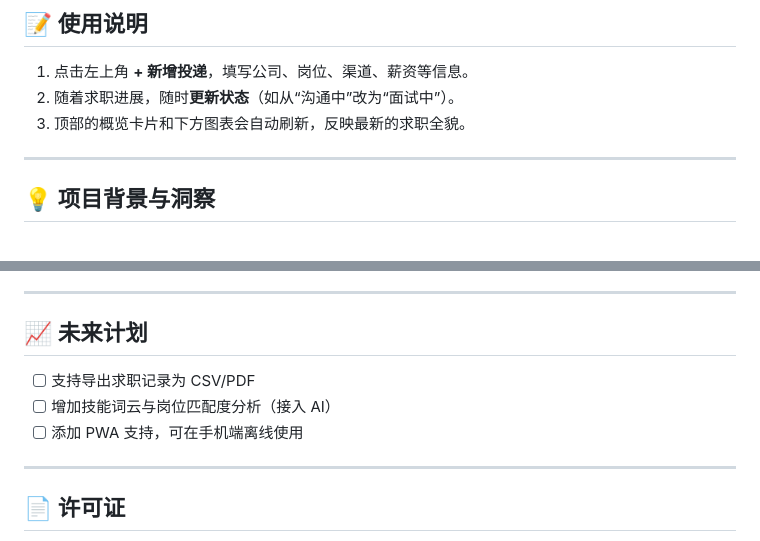
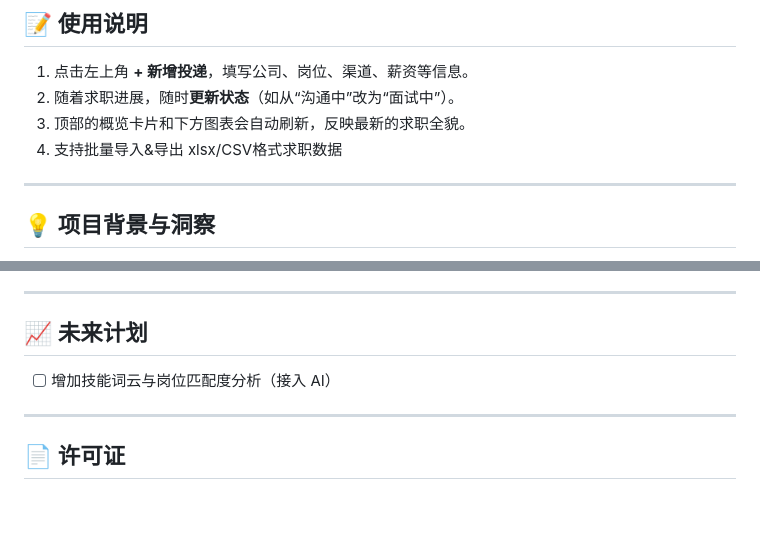
Before and after one commit to Yuwannn122/Yuwannn.github.io, a Markdown page: README.md, 2 parts joined by grey strips. Rendered like a GitHub page; blank space fills up the shorter version.

```diff
--- a/README.md
+++ b/README.md
@@ -47,6 +47,7 @@
 1. 点击左上角 **+ 新增投递**，填写公司、岗位、渠道、薪资等信息。
 2. 随着求职进展，随时**更新状态**（如从“沟通中”改为“面试中”）。
 3. 顶部的概览卡片和下方图表会自动刷新，反映最新的求职全貌。
+4. 支持批量导入&导出 xlsx/CSV格式求职数据
 
 ---
 
@@ -64,9 +65,7 @@
 
 ## 📈 未来计划
 
-- [ ] 支持导出求职记录为 CSV/PDF
 - [ ] 增加技能词云与岗位匹配度分析（接入 AI）
-- [ ] 添加 PWA 支持，可在手机端离线使用
 
 ---
 
```
